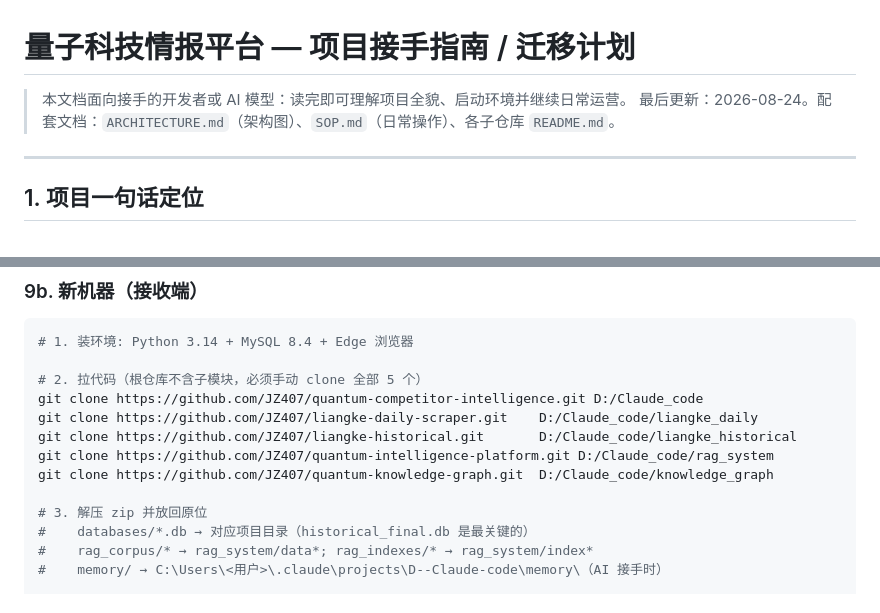
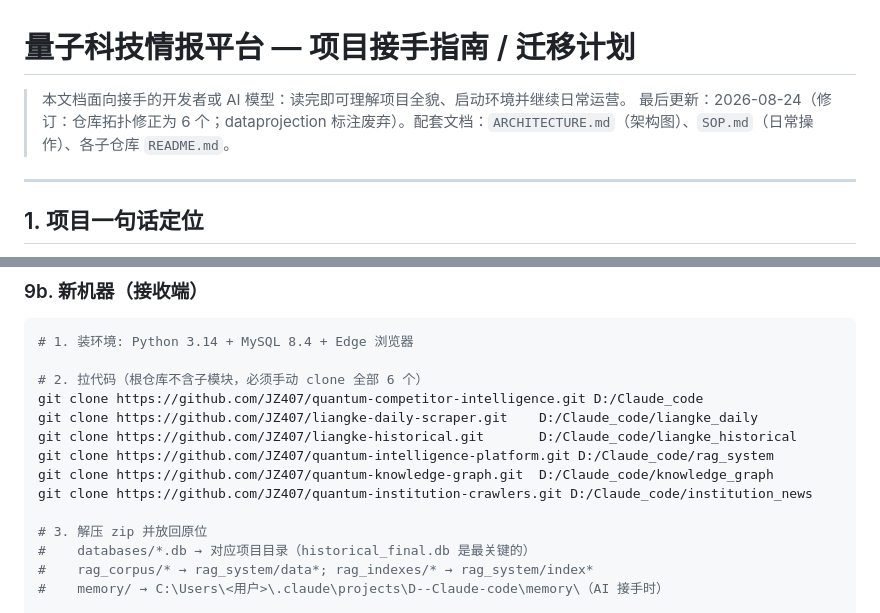
Before and after one commit to JZ407/quantum-competitor-intelligence, a Markdown page: HANDOFF.md, 2 parts joined by grey strips. Drawn GitHub-style.

````diff
--- a/HANDOFF.md
+++ b/HANDOFF.md
@@ -1,7 +1,7 @@
 # 量子科技情报平台 — 项目接手指南 / 迁移计划
 
 > 本文档面向接手的开发者或 AI 模型：读完即可理解项目全貌、启动环境并继续日常运营。
-> 最后更新：2026-08-24。配套文档：`ARCHITECTURE.md`（架构图）、`SOP.md`（日常操作）、各子仓库 `README.md`。
+> 最后更新：2026-08-24（修订：仓库拓扑修正为 6 个；dataprojection 标注废弃）。配套文档：`ARCHITECTURE.md`（架构图）、`SOP.md`（日常操作）、各子仓库 `README.md`。
 
 ---
 
@@ -131,12 +134,13 @@ powershell -ExecutionPolicy Bypass -File D:/Claude_code/backup.ps1
 ```bash
 # 1. 装环境: Python 3.14 + MySQL 8.4 + Edge 浏览器
 
-# 2. 拉代码（根仓库不含子模块，必须手动 clone 全部 5 个）
+# 2. 拉代码（根仓库不含子模块，必须手动 clone 全部 6 个）
 git clone https://github.com/JZ407/quantum-competitor-intelligence.git D:/Claude_code
 git clone https://github.com/JZ407/liangke-daily-scraper.git    D:/Claude_code/liangke_daily
 git clone https://github.com/JZ407/liangke-historical.git       D:/Claude_code/liangke_historical
 git clone https://github.com/JZ407/quantum-intelligence-platform.git D:/Claude_code/rag_system
 git clone https://github.com/JZ407/quantum-knowledge-graph.git  D:/Claude_code/knowledge_graph
+git clone https://github.com/JZ407/quantum-institution-crawlers.git D:/Claude_code/institution_news
 
 # 3. 解压 zip 并放回原位
 #    databases/*.db → 对应项目目录（historical_final.db 是最关键的）
````
Also changed, not shown: other parts of HANDOFF.md (+9 -6 lines).
